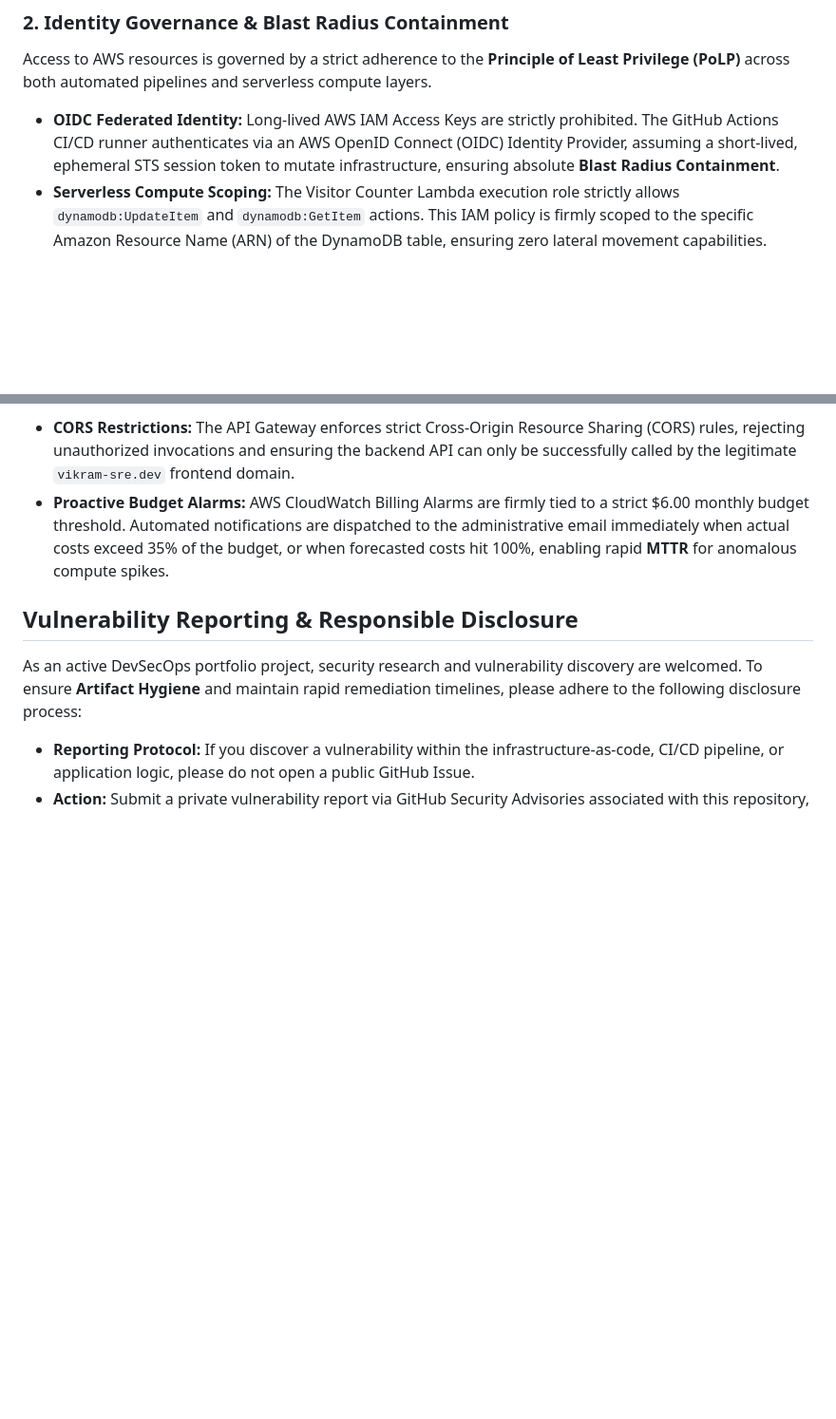
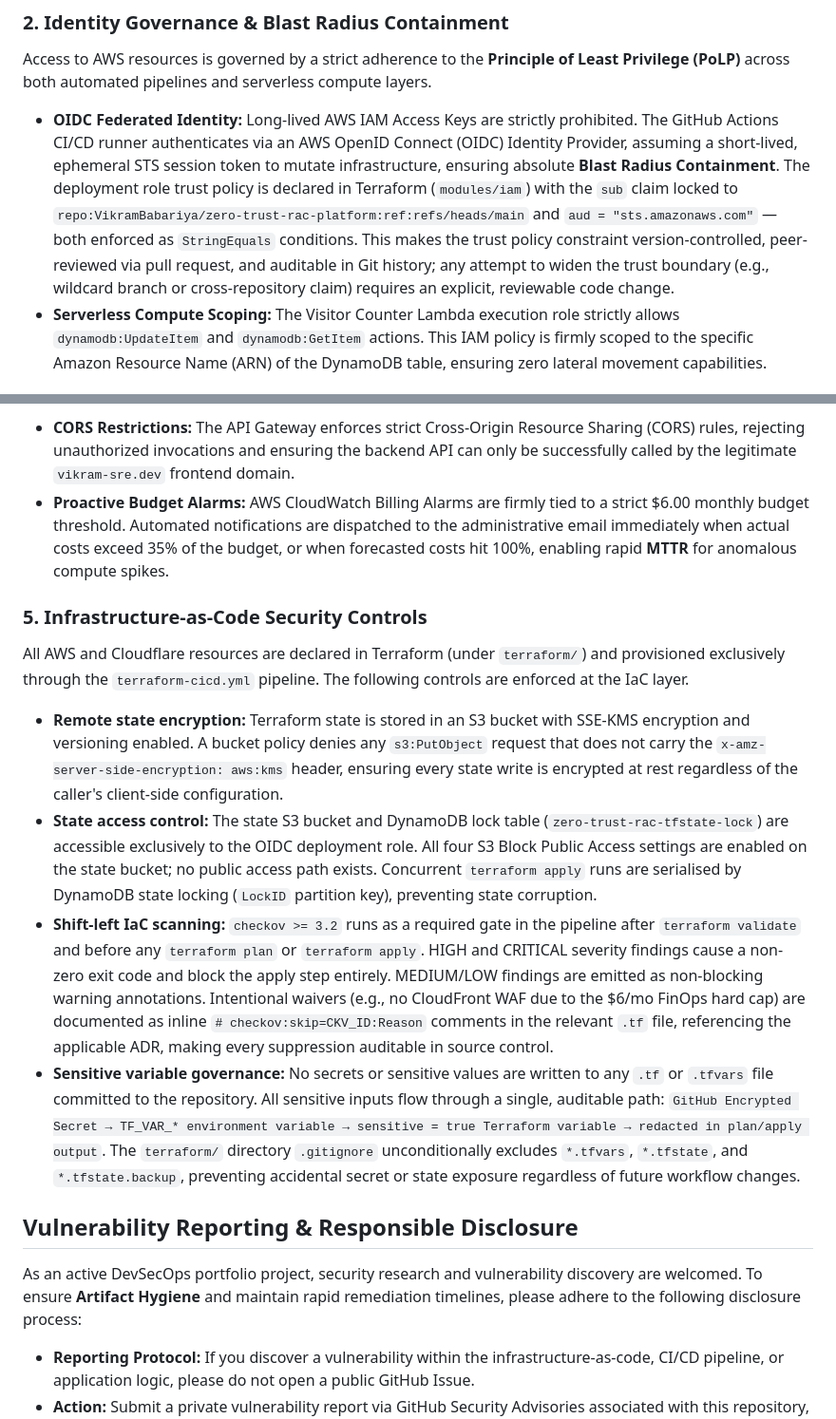
Before and after one commit to VikramBabariya/cloud-resume, a Markdown page: docs/SECURITY.md, 2 parts joined by grey strips. Shown at 95% size. Drawn GitHub-style; blank space fills up the shorter version.

Commit message:
docs(security): Expand IAM and IaC security controls documentation
- Add detailed explanation of OIDC trust policy constraints in Terraform with version control and peer review benefits
- Document Terraform state encryption and access control mechanisms including S3 SSE-KMS and DynamoDB locking
- Add shift-left IaC scanning section detailing checkov integration and severity-based gating in CI/CD pipeline
- Document sensitive variable governance patterns to prevent secrets exposure in version control
- Clarify infrastructure-as-code security as a distinct control layer alongside existing deployment and compute controls

```diff
--- a/docs/SECURITY.md
+++ b/docs/SECURITY.md
@@ -15,7 +15,7 @@ To guarantee the cryptographic integrity of all data-in-transit, the platform's
 
 Access to AWS resources is governed by a strict adherence to the **Principle of Least Privilege (PoLP)** across both automated pipelines and serverless compute layers.
 
-- **OIDC Federated Identity:** Long-lived AWS IAM Access Keys are strictly prohibited. The GitHub Actions CI/CD runner authenticates via an AWS OpenID Connect (OIDC) Identity Provider, assuming a short-lived, ephemeral STS session token to mutate infrastructure, ensuring absolute **Blast Radius Containment**.
+- **OIDC Federated Identity:** Long-lived AWS IAM Access Keys are strictly prohibited. The GitHub Actions CI/CD runner authenticates via an AWS OpenID Connect (OIDC) Identity Provider, assuming a short-lived, ephemeral STS session token to mutate infrastructure, ensuring absolute **Blast Radius Containment**. The deployment role trust policy is declared in Terraform (`modules/iam`) with the `sub` claim locked to `repo:VikramBabariya/zero-trust-rac-platform:ref:refs/heads/main` and `aud = "sts.amazonaws.com"` — both enforced as `StringEquals` conditions. This makes the trust policy constraint version-controlled, peer-reviewed via pull request, and auditable in Git history; any attempt to widen the trust boundary (e.g., wildcard branch or cross-repository claim) requires an explicit, reviewable code change.
 - **Serverless Compute Scoping:** The Visitor Counter Lambda execution role strictly allows `dynamodb:UpdateItem` and `dynamodb:GetItem` actions. This IAM policy is firmly scoped to the specific Amazon Resource Name (ARN) of the DynamoDB table, ensuring zero lateral movement capabilities.
 
 ### 3. Deployment Idempotency & Artifact Hygiene
@@ -32,6 +32,15 @@ To defend against Layer 7 Denial-of-Wallet (DoW) attacks and ensure lean operati
 - **CORS Restrictions:** The API Gateway enforces strict Cross-Origin Resource Sharing (CORS) rules, rejecting unauthorized invocations and ensuring the backend API can only be successfully called by the legitimate `vikram-sre.dev` frontend domain.
 - **Proactive Budget Alarms:** AWS CloudWatch Billing Alarms are firmly tied to a strict $6.00 monthly budget threshold. Automated notifications are dispatched to the administrative email immediately when actual costs exceed 35% of the budget, or when forecasted costs hit 100%, enabling rapid **MTTR** for anomalous compute spikes.
 
+### 5. Infrastructure-as-Code Security Controls
+
+All AWS and Cloudflare resources are declared in Terraform (under `terraform/`) and provisioned exclusively through the `terraform-cicd.yml` pipeline. The following controls are enforced at the IaC layer.
+
+- **Remote state encryption:** Terraform state is stored in an S3 bucket with SSE-KMS encryption and versioning enabled. A bucket policy denies any `s3:PutObject` request that does not carry the `x-amz-server-side-encryption: aws:kms` header, ensuring every state write is encrypted at rest regardless of the caller's client-side configuration.
+- **State access control:** The state S3 bucket and DynamoDB lock table (`zero-trust-rac-tfstate-lock`) are accessible exclusively to the OIDC deployment role. All four S3 Block Public Access settings are enabled on the state bucket; no public access path exists. Concurrent `terraform apply` runs are serialised by DynamoDB state locking (`LockID` partition key), preventing state corruption.
+- **Shift-left IaC scanning:** `checkov >= 3.2` runs as a required gate in the pipeline after `terraform validate` and before any `terraform plan` or `terraform apply`. HIGH and CRITICAL severity findings cause a non-zero exit code and block the apply step entirely. MEDIUM/LOW findings are emitted as non-blocking warning annotations. Intentional waivers (e.g., no CloudFront WAF due to the $6/mo FinOps hard cap) are documented as inline `# checkov:skip=CKV_ID:Reason` comments in the relevant `.tf` file, referencing the applicable ADR, making every suppression auditable in source control.
+- **Sensitive variable governance:** No secrets or sensitive values are written to any `.tf` or `.tfvars` file committed to the repository. All sensitive inputs flow through a single, auditable path: `GitHub Encrypted Secret → TF_VAR_* environment variable → sensitive = true Terraform variable → redacted in plan/apply output`. The `terraform/` directory `.gitignore` unconditionally excludes `*.tfvars`, `*.tfstate`, and `*.tfstate.backup`, preventing accidental secret or state exposure regardless of future workflow changes.
+
 ## Vulnerability Reporting & Responsible Disclosure
 
 As an active DevSecOps portfolio project, security research and vulnerability discovery are welcomed. To ensure **Artifact Hygiene** and maintain rapid remediation timelines, please adhere to the following disclosure process:
```
